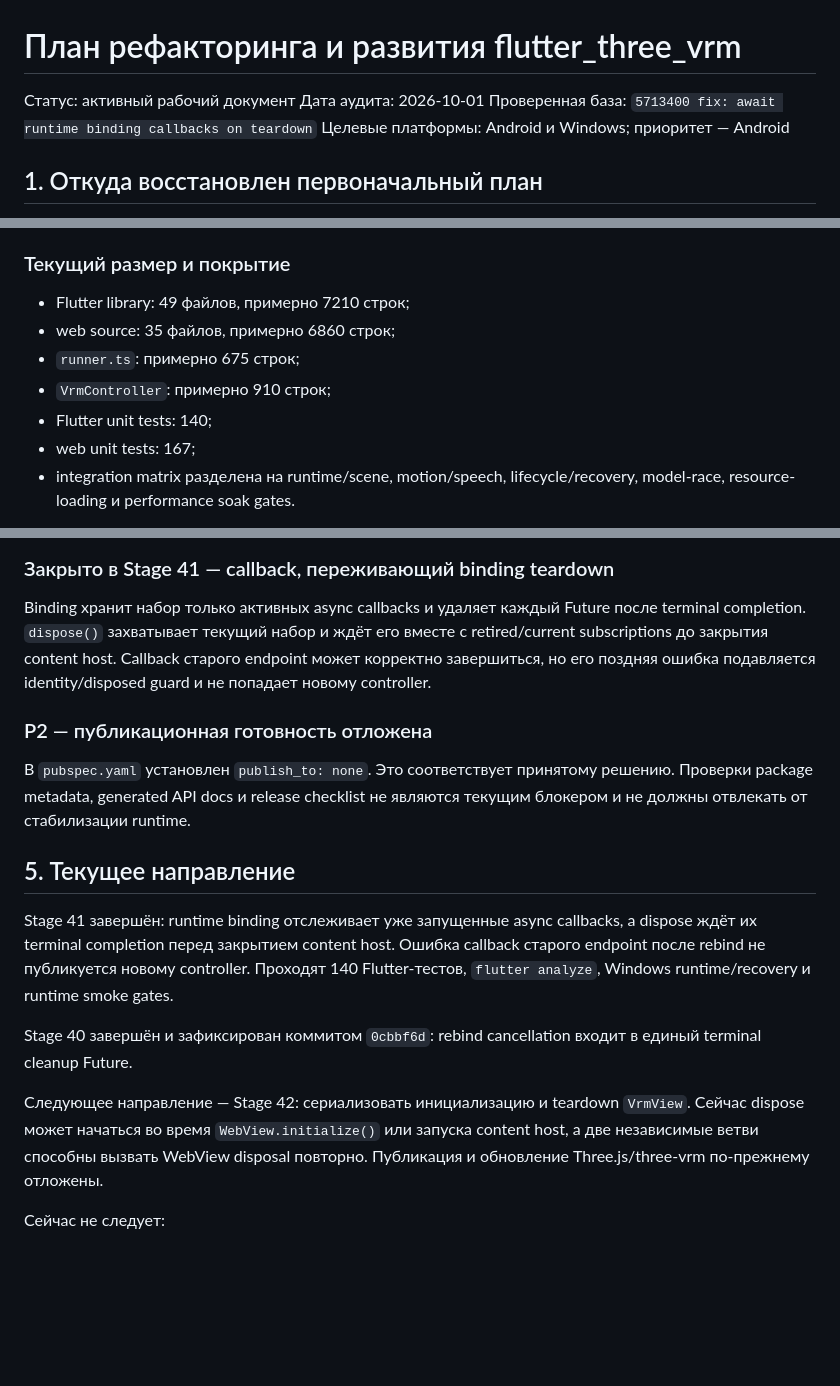
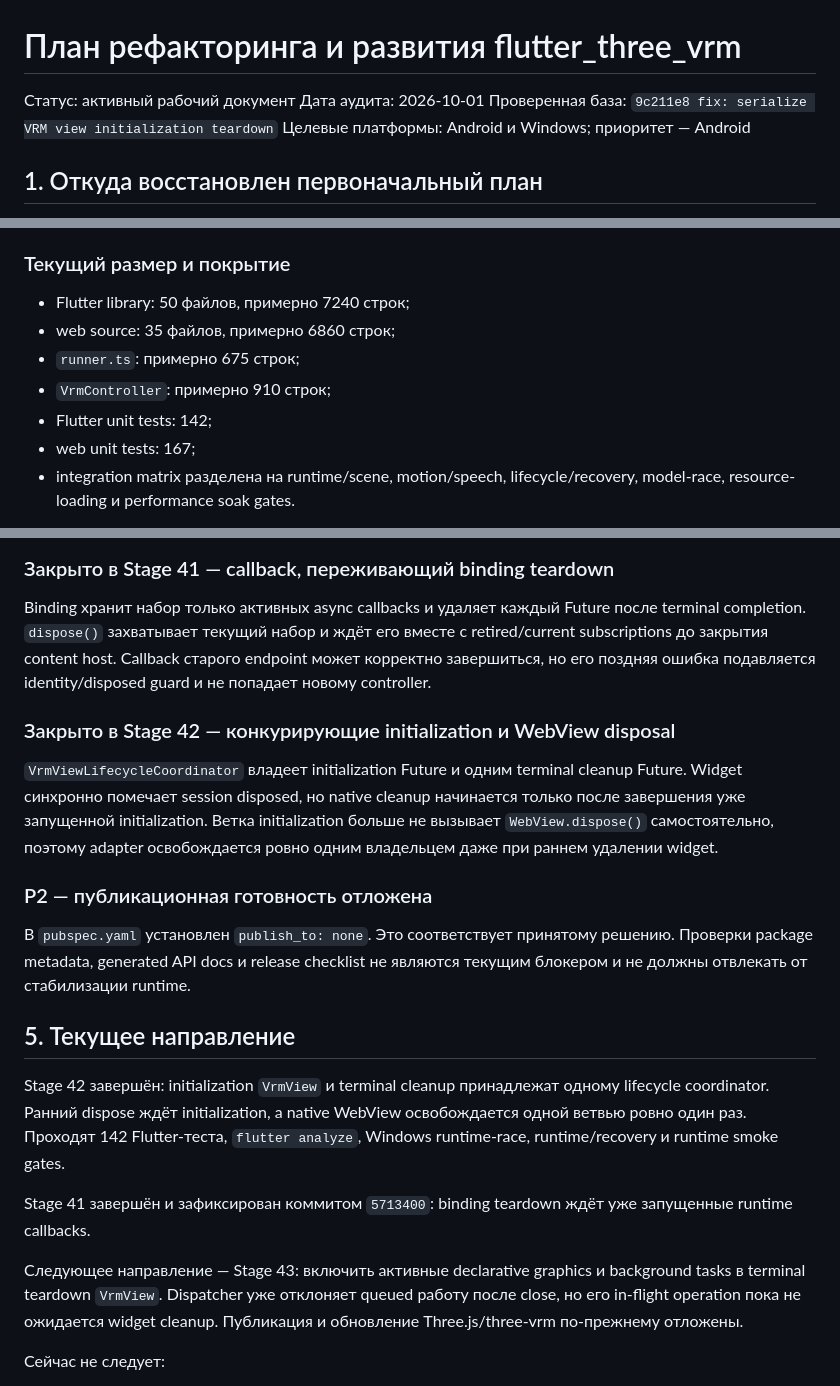
Before and after one commit to Azakrosh/flutter_three_vrm, a Markdown page: docs/ROADMAP.md, 3 parts joined by grey strips. Rendered like a GitHub page; blank space fills up the shorter version.

Commit message:
docs: record Stage 42 view lifecycle serialization

```diff
--- a/docs/ROADMAP.md
+++ b/docs/ROADMAP.md
@@ -2,7 +2,7 @@
 
 Статус: активный рабочий документ
 Дата аудита: 2026-10-01
-Проверенная база: `5713400 fix: await runtime binding callbacks on teardown`
+Проверенная база: `9c211e8 fix: serialize VRM view initialization teardown`
 Целевые платформы: Android и Windows; приоритет — Android
 
 ## 1. Откуда восстановлен первоначальный план
@@ -145,11 +146,11 @@ WebView runtime
 
 ### Текущий размер и покрытие
 
-- Flutter library: 49 файлов, примерно 7210 строк;
+- Flutter library: 50 файлов, примерно 7240 строк;
 - web source: 35 файлов, примерно 6860 строк;
 - `runner.ts`: примерно 675 строк;
 - `VrmController`: примерно 910 строк;
-- Flutter unit tests: 140;
+- Flutter unit tests: 142;
 - web unit tests: 167;
 - integration matrix разделена на runtime/scene, motion/speech,
   lifecycle/recovery, model-race, resource-loading и performance soak gates.
@@ -234,6 +235,14 @@ Future после terminal completion. `dispose()` захватывает тек
 старого endpoint может корректно завершиться, но его поздняя ошибка подавляется
 identity/disposed guard и не попадает новому controller.
 
+### Закрыто в Stage 42 — конкурирующие initialization и WebView disposal
+
+`VrmViewLifecycleCoordinator` владеет initialization Future и одним terminal
+cleanup Future. Widget синхронно помечает session disposed, но native cleanup
+начинается только после завершения уже запущенной initialization. Ветка
+initialization больше не вызывает `WebView.dispose()` самостоятельно, поэтому
+adapter освобождается ровно одним владельцем даже при раннем удалении widget.
+
 ### P2 — публикационная готовность отложена
 
 В `pubspec.yaml` установлен `publish_to: none`. Это соответствует принятому
@@ -242,19 +251,18 @@ identity/disposed guard и не попадает новому controller.
 
 ## 5. Текущее направление
 
-Stage 41 завершён: runtime binding отслеживает уже запущенные async callbacks,
-а dispose ждёт их terminal completion перед закрытием content host. Ошибка
-callback старого endpoint после rebind не публикуется новому controller.
-Проходят 140 Flutter-тестов, `flutter analyze`, Windows runtime/recovery и
-runtime smoke gates.
+Stage 42 завершён: initialization `VrmView` и terminal cleanup принадлежат одному
+lifecycle coordinator. Ранний dispose ждёт initialization, а native WebView
+освобождается одной ветвью ровно один раз. Проходят 142 Flutter-теста,
+`flutter analyze`, Windows runtime-race, runtime/recovery и runtime smoke gates.
 
-Stage 40 завершён и зафиксирован коммитом `0cbbf6d`: rebind cancellation входит
-в единый terminal cleanup Future.
+Stage 41 завершён и зафиксирован коммитом `5713400`: binding teardown ждёт уже
+запущенные runtime callbacks.
 
-Следующее направление — Stage 42: сериализовать инициализацию и teardown
-`VrmView`. Сейчас dispose может начаться во время `WebView.initialize()` или
-запуска content host, а две независимые ветви способны вызвать WebView disposal
-повторно. Публикация и обновление Three.js/three-vrm по-прежнему отложены.
+Следующее направление — Stage 43: включить активные declarative graphics и
+background tasks в terminal teardown `VrmView`. Dispatcher уже отклоняет queued
+работу после close, но его in-flight operation пока не ожидается widget cleanup.
+Публикация и обновление Three.js/three-vrm по-прежнему отложены.
 
 Сейчас не следует:
 
```
Also changed, not shown: other parts of docs/ROADMAP.md (+34 -0 lines), docs/API_SEMANTICS.md (+5 -3 lines), docs/STATE_OWNERSHIP.md (+8 -5 lines).
